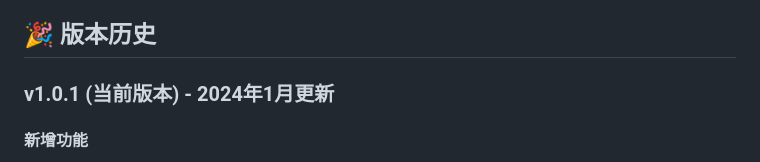
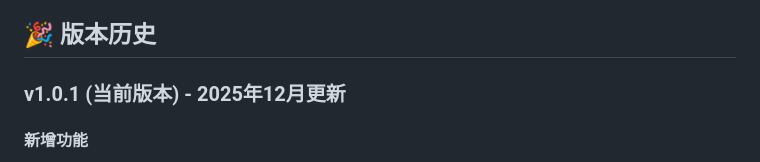
Before and after one commit to fjz-hosts/pyassistant, a Markdown page: README.md, the part around the change. GitHub-like rendering.

Commit message:
Update version history to 2025 December

```diff
--- a/README.md
+++ b/README.md
@@ -1178,7 +1178,7 @@ scheduler.start()
 
 ## 🎉 版本历史
 
-### v1.0.1 (当前版本) - 2024年1月更新
+### v1.0.1 (当前版本) - 2025年12月更新
 #### 新增功能
 - ✅ **增强PDF识别**：改进图片提取算法，支持批量处理
 - ✅ **图像上传功能**：支持多格式图片上传和预览
```
